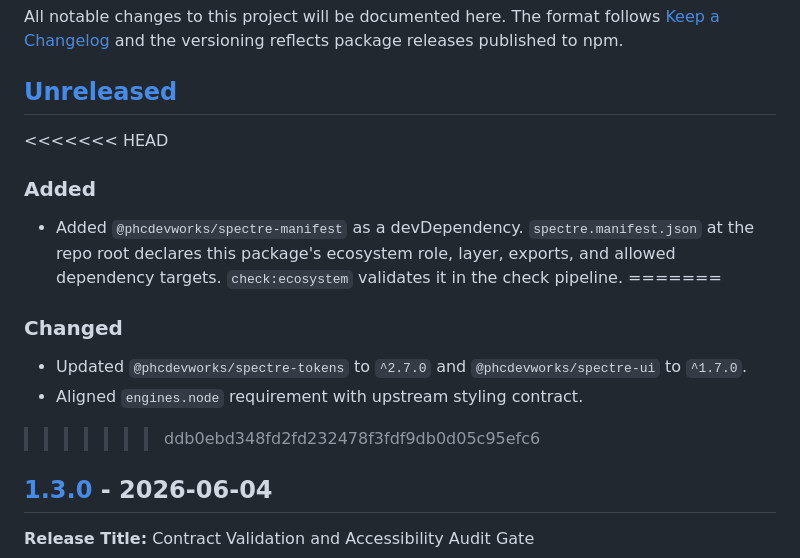
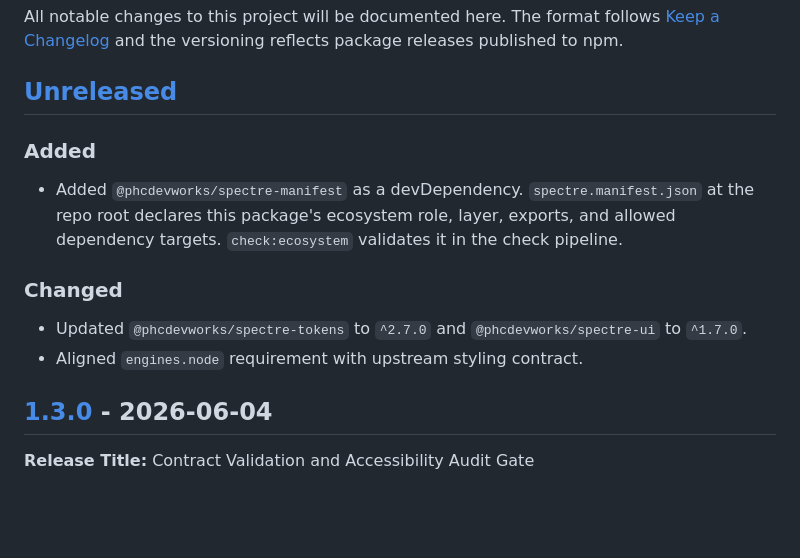
Before and after one commit to phcdevworks/spectre-components, a Markdown page: CHANGELOG.md, the part around the change. GitHub-like rendering; blank space fills up the shorter version.

Commit message:
Remove merge conflict markers from CHANGELOG.md
Clean up leftover Git merge conflict markers in CHANGELOG.md by removing <<<<<<<, ======= and >>>>>>> lines and restoring the Unreleased 'Added' and 'Changed' sections. This fixes formatting and removes merge artifacts without altering the listed entries.

```diff
--- a/CHANGELOG.md
+++ b/CHANGELOG.md
@@ -6,19 +6,17 @@ reflects package releases published to npm.
 
 ## [Unreleased]
 
-<<<<<<< HEAD
 ### Added
 
 - Added `@phcdevworks/spectre-manifest` as a devDependency. `spectre.manifest.json`
   at the repo root declares this package's ecosystem role, layer, exports, and
   allowed dependency targets. `check:ecosystem` validates it in the check pipeline.
-=======
+
 ### Changed
 
 - Updated `@phcdevworks/spectre-tokens` to `^2.7.0` and
   `@phcdevworks/spectre-ui` to `^1.7.0`.
 - Aligned `engines.node` requirement with upstream styling contract.
->>>>>>> ddb0ebd348fd2fd232478f3fdf9db0d05c95efc6
 
 ## [1.3.0] - 2026-06-04
 
```
